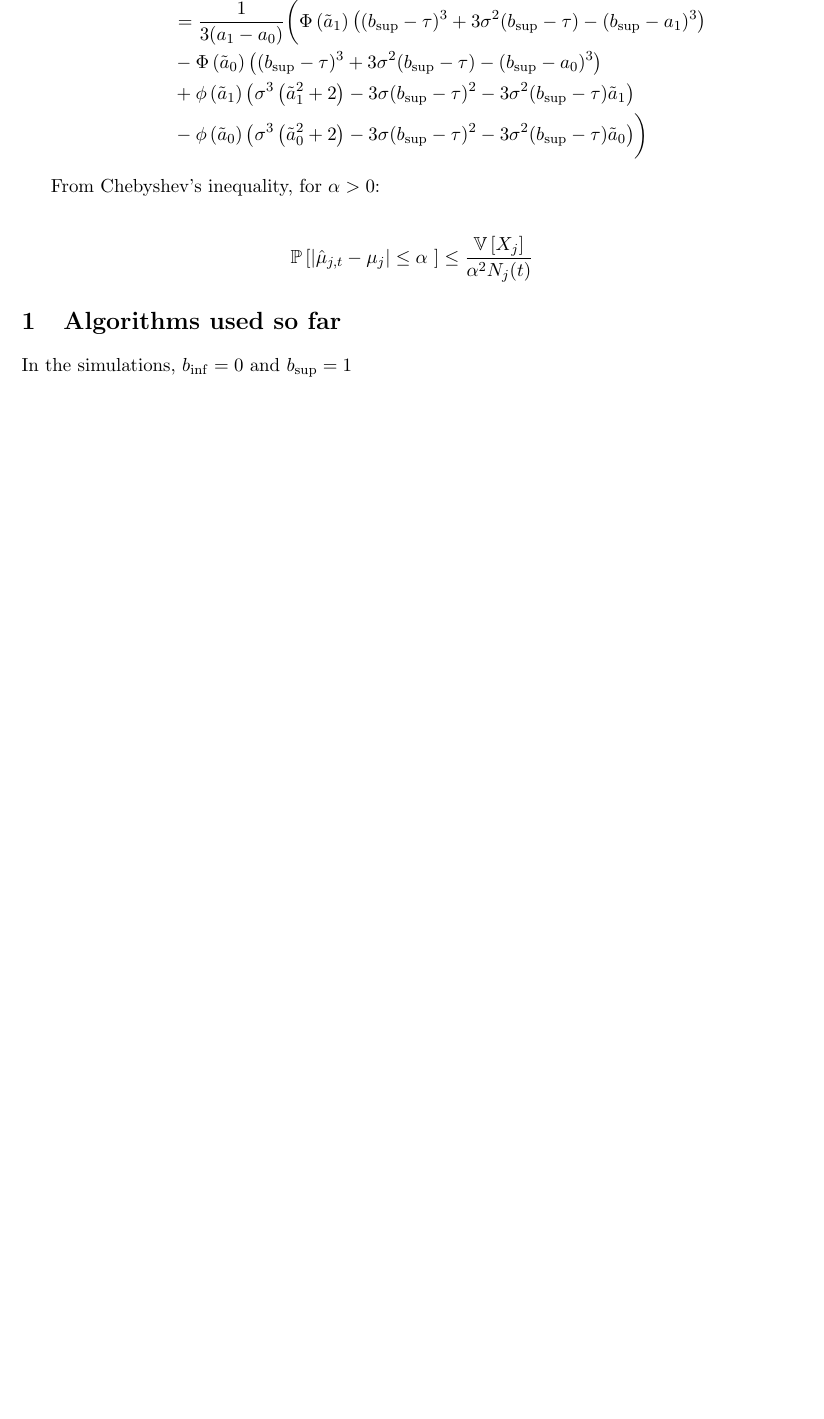
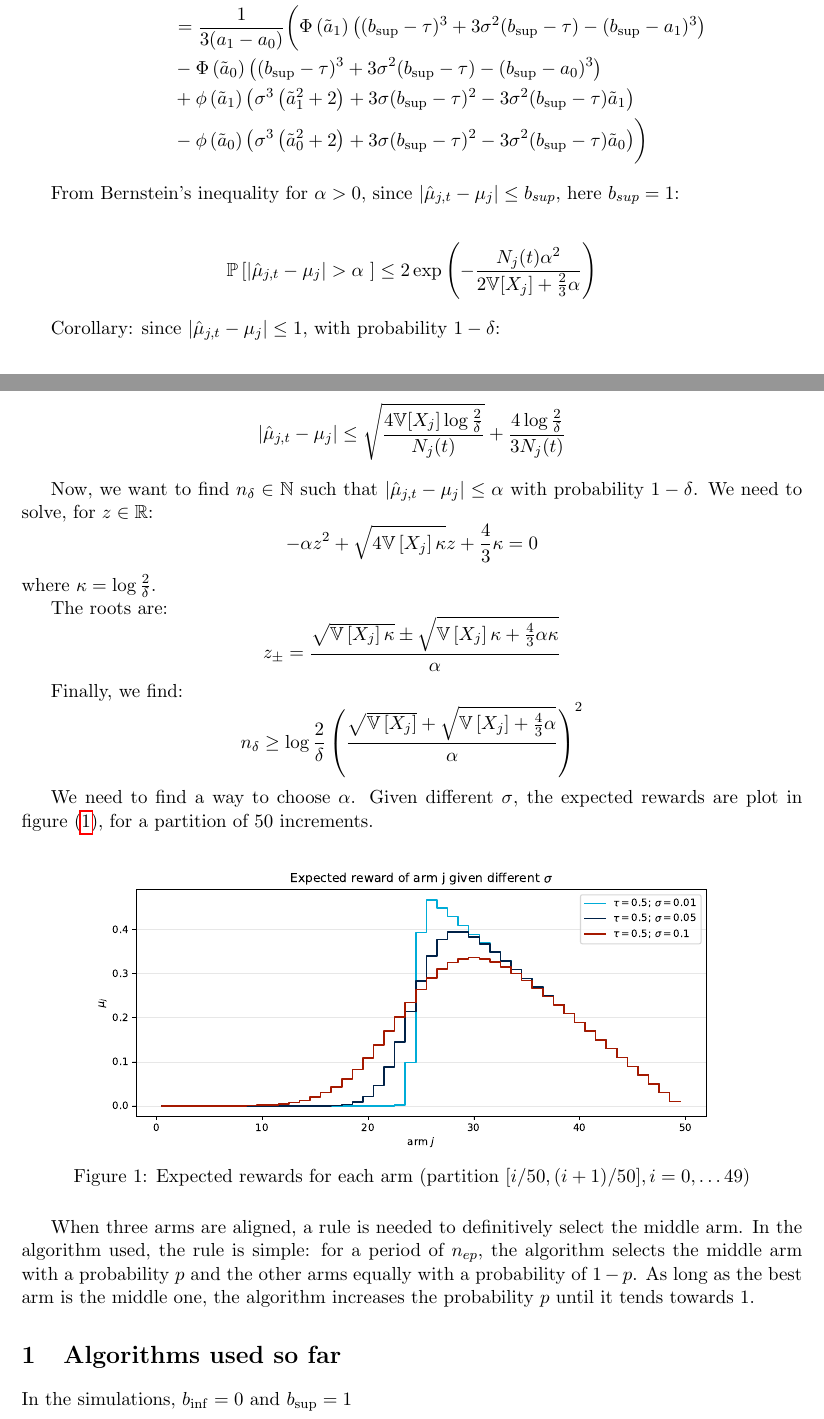
Before and after one commit to ICStudent02344391/summer-project, a LaTeX document (reports/Model 1/model_1.tex): part of page 8 of 9 before the commit and two parts of pages 7 and 8 of 9 after it, the two joined at a grey line, cut so that both start at the same text, the shorter picture padded with empty space. Compiled offline with pdfLaTeX.

Commit message:
combination sequential and EM

```diff
--- a/reports/Model 1/model_1.tex
+++ b/reports/Model 1/model_1.tex
@@ -364,22 +364,55 @@ Then we have:
   \mathbb{E}[X_{j,t}^2] &= \frac{1}{3(a_1 - a_0)}\biggl( (b_{\sup}-a_0)^3 \Phi\left(\tilde{a}_0\right) - (b_{\sup}-a_1)^3 \Phi\left(\tilde{a}_1\right)\\
  & + \sigma^3 \left( \tilde{a}_1^2 \phi(\tilde{a}_1) -\tilde{a}_0^2 \phi(\tilde{a}_0) + 2 \left( \phi\left(\tilde{a}_1\right) - \phi\left(\tilde{a}_0\right)\right) \right)\\
  & + 3 \sigma^2 (b_{\sup}- \tau) \left( \Phi\left(\tilde{a}_1\right) -  \Phi\left(\tilde{a}_0\right) - \tilde{a}_1 \phi\left(\tilde{a}_1\right) + \tilde{a}_0 \phi\left(\tilde{a}_0\right)\right)\\
- & - 3 \sigma (b_{\sup}- \tau)^2 \left( \phi\left(\tilde{a}_1\right) - \phi\left(\tilde{a}_0\right)\right)\\
+ & + 3 \sigma (b_{\sup}- \tau)^2 \left( \phi\left(\tilde{a}_1\right) - \phi\left(\tilde{a}_0\right)\right)\\
  & +  (b_{\sup}- \tau)^3 \left(\Phi\left(\tilde{a}_1\right) - \Phi\left(\tilde{a}_0\right) \right)\biggr)\\
  & = \frac{1}{3(a_1 - a_0)}\biggl(\Phi\left(\tilde{a}_1\right) \left( (b_{\sup}- \tau)^3 +3 \sigma^2 (b_{\sup}- \tau) - (b_{\sup}-a_1)^3\right)\\
  & - \Phi\left(\tilde{a}_0\right) \left( (b_{\sup}- \tau)^3 +3 \sigma^2 (b_{\sup}- \tau) - (b_{\sup}-a_0)^3\right) \\
- & + \phi\left(\tilde{a}_1\right)\left( \sigma^3 \left(\tilde{a}_1^2 + 2 \right) - 3 \sigma (b_{\sup}- \tau)^2 - 3 \sigma^2 (b_{\sup}- \tau)\tilde{a}_1  \right) \\
- & - \phi\left(\tilde{a}_0\right)\left( \sigma^3 \left(\tilde{a}_0^2 + 2 \right) - 3 \sigma (b_{\sup}- \tau)^2 - 3 \sigma^2 (b_{\sup}- \tau)\tilde{a}_0  \right) \biggr)
+ & + \phi\left(\tilde{a}_1\right)\left( \sigma^3 \left(\tilde{a}_1^2 + 2 \right) + 3 \sigma (b_{\sup}- \tau)^2 - 3 \sigma^2 (b_{\sup}- \tau)\tilde{a}_1  \right) \\
+ & - \phi\left(\tilde{a}_0\right)\left( \sigma^3 \left(\tilde{a}_0^2 + 2 \right) + 3 \sigma (b_{\sup}- \tau)^2 - 3 \sigma^2 (b_{\sup}- \tau)\tilde{a}_0  \right) \biggr)
 \end{align*}
 
-From Chebyshev's inequality, for $\alpha > 0$:
+From Bernstein's inequality for $\alpha > 0$, since $\left|\hat{\mu}_{j,t} -\mu_j\right|\leq b_{sup}$, here $b_{sup} = 1$:
 
 \begin{align*}
-  \mathbb{P}\left[\left|\hat{\mu}_{j,t} -\mu_j\right| \leq \alpha \ \right] \leq \frac{\mathbb{V}\left[X_j\right]}{\alpha^2 N_j(t)}
+  \mathbb{P}\left[\left|\hat{\mu}_{j,t} -\mu_j\right| > \alpha \ \right] \leq 2 \exp\left(- \frac{N_j(t)\alpha^2}{2 \mathbb{V}[X_j] + \frac{2}{3} \alpha}\right)
 \end{align*}
 
+Corollary: since $\left|\hat{\mu}_{j,t} -\mu_j\right|\leq 1$, with probability $1 - \delta$:
 
+\begin{align*}
+  \left|\hat{\mu}_{j,t} -\mu_j\right|  \leq \sqrt{\frac{4 \mathbb{V}[X_j] \log \frac{2}{\delta}}{N_j(t)}} + \frac{4 \log\frac{2}{\delta}}{3N_j(t)}
+\end{align*}
 
+Now, we want to find $n_{\delta} \in \mathbb{N}$ such that $\left|\hat{\mu}_{j,t} -\mu_j\right| \leq \alpha$ with probability $1 - \delta$. We need to solve, for $z\in \mathbb{R}$:
+\[
+- \alpha z^2 + \sqrt{4 \mathbb{V}\left[X_j\right] \kappa} z + \frac{4}{3} \kappa = 0
+\]
+where $\kappa = \log\frac{2}{\delta}.$
+
+The roots are:
+\[
+z_{\pm} = \frac{\sqrt{\mathbb{V}\left[X_j\right] \kappa} \pm \sqrt{\mathbb{V}\left[X_j\right]\kappa + \frac{4}{3}\alpha \kappa}}{ \alpha}
+\]
+
+Finally, we find:
+\[
+  n_{\delta} \geq \log\frac{2}{\delta} \left(\frac{\sqrt{\mathbb{V}\left[X_j\right] } + \sqrt{\mathbb{V}\left[X_j\right] + \frac{4}{3}\alpha }}{\alpha}\right)^2
+\]
+
+We need to find a way to choose $\alpha$. Given different $\sigma$, the expected rewards are plot in figure (\ref{fig:partition50}), for a partition of 50 increments.
+
+\begin{figure}[H]
+  \centering
+  \includegraphics[height=6cm]{"../../figures/expect_rew_partition50.pdf"}
+  \caption{Expected rewards for each arm (partition $[i/50, (i+1)/50], i = 0,\dots 49$)}
+  \label{fig:partition50}
+\end{figure}
+
+When three arms are aligned, a rule is needed to definitively select the middle arm.
+In the algorithm used, the rule is simple: for a period of $n_{ep}$, the algorithm selects
+the middle arm with a probability $p$ and the other arms equally with a probability of $1 - p$.
+As long as the best arm is the middle one, the algorithm increases the probability $p$ until it tends towards 1.
 
 \section{Algorithms used so far}
 
```
Also changed, not shown: figures/bid_threshold.pdf, figures/expect_rew.pdf, figures/expect_rew_partition50.pdf (added), figures/regret.pdf, reports/Model 1/model_1.tex (28 more changed lines), 7 other files.
